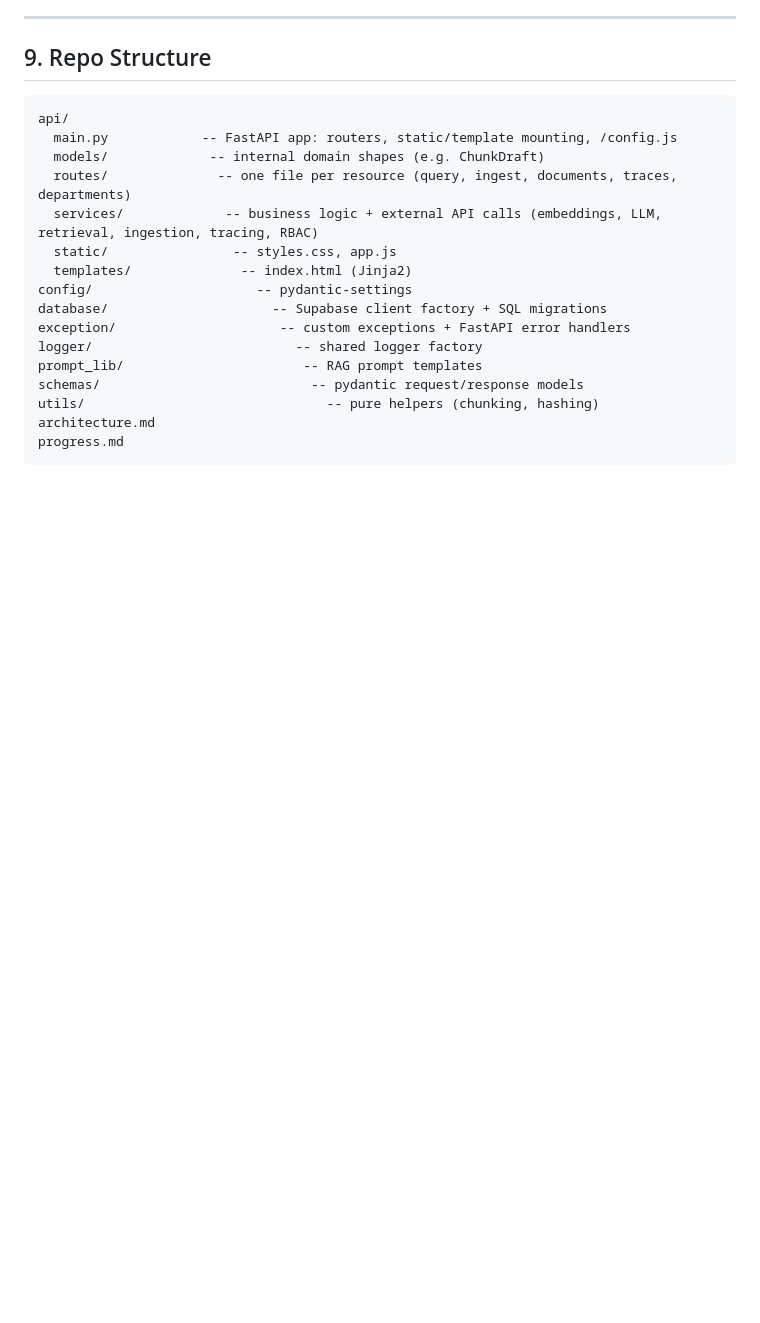
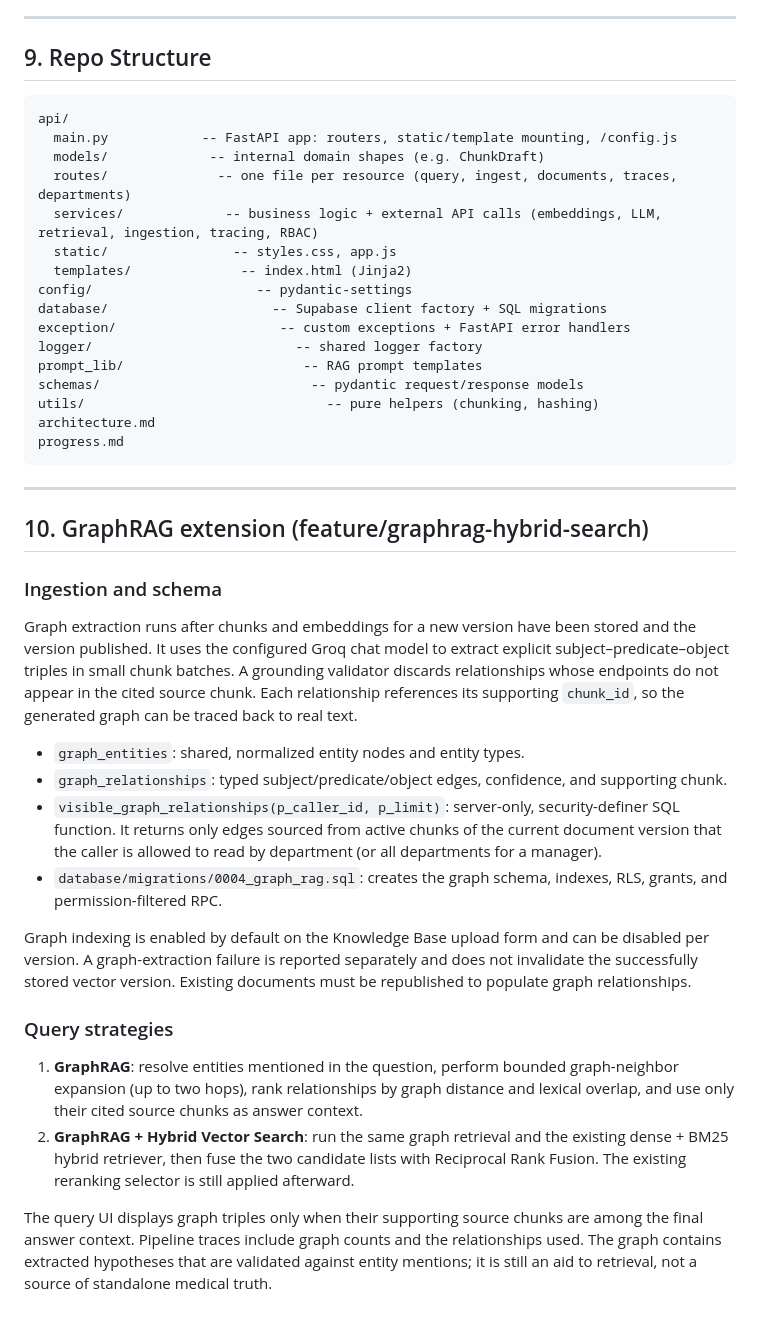
Before and after one commit to AadCode7/Pharma_RAG, a Markdown page: architecture.md, the part around the change. Rendered like a GitHub page; blank space fills up the shorter version.

Commit message:
Document GraphRAG schema and retrieval design

````diff
--- a/architecture.md
+++ b/architecture.md
@@ -138,3 +138,26 @@ utils/                               -- pure helpers (chunking, hashing)
 architecture.md
 progress.md
 ```
+
+
+---
+
+## 10. GraphRAG extension (feature/graphrag-hybrid-search)
+
+### Ingestion and schema
+
+Graph extraction runs after chunks and embeddings for a new version have been stored and the version published. It uses the configured Groq chat model to extract explicit subject–predicate–object triples in small chunk batches. A grounding validator discards relationships whose endpoints do not appear in the cited source chunk. Each relationship references its supporting `chunk_id`, so the generated graph can be traced back to real text.
+
+- `graph_entities`: shared, normalized entity nodes and entity types.
+- `graph_relationships`: typed subject/predicate/object edges, confidence, and supporting chunk.
+- `visible_graph_relationships(p_caller_id, p_limit)`: server-only, security-definer SQL function. It returns only edges sourced from active chunks of the current document version that the caller is allowed to read by department (or all departments for a manager).
+- `database/migrations/0004_graph_rag.sql`: creates the graph schema, indexes, RLS, grants, and permission-filtered RPC.
+
+Graph indexing is enabled by default on the Knowledge Base upload form and can be disabled per version. A graph-extraction failure is reported separately and does not invalidate the successfully stored vector version. Existing documents must be republished to populate graph relationships.
+
+### Query strategies
+
+1. **GraphRAG**: resolve entities mentioned in the question, perform bounded graph-neighbor expansion (up to two hops), rank relationships by graph distance and lexical overlap, and use only their cited source chunks as answer context.
+2. **GraphRAG + Hybrid Vector Search**: run the same graph retrieval and the existing dense + BM25 hybrid retriever, then fuse the two candidate lists with Reciprocal Rank Fusion. The existing reranking selector is still applied afterward.
+
+The query UI displays graph triples only when their supporting source chunks are among the final answer context. Pipeline traces include graph counts and the relationships used. The graph contains extracted hypotheses that are validated against entity mentions; it is still an aid to retrieval, not a source of standalone medical truth.
````
